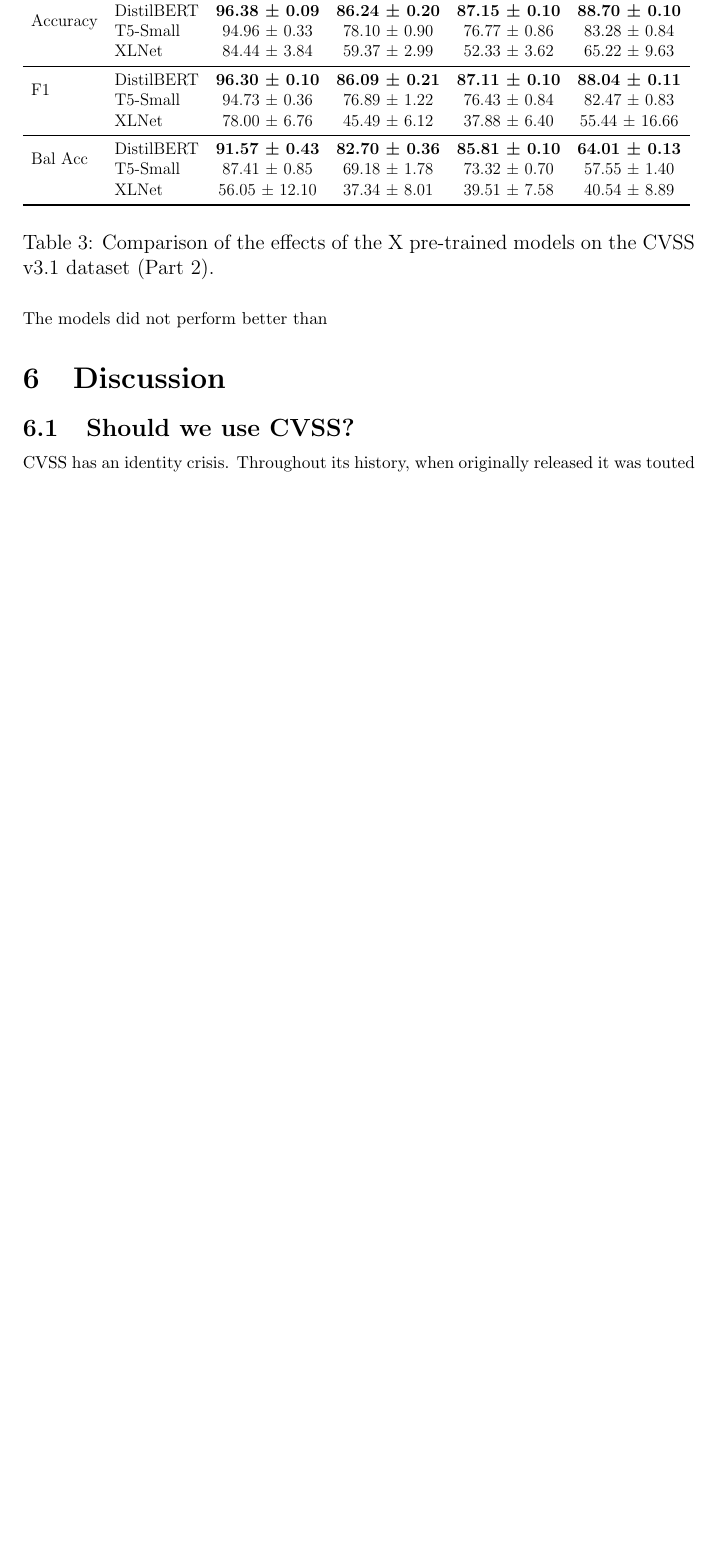
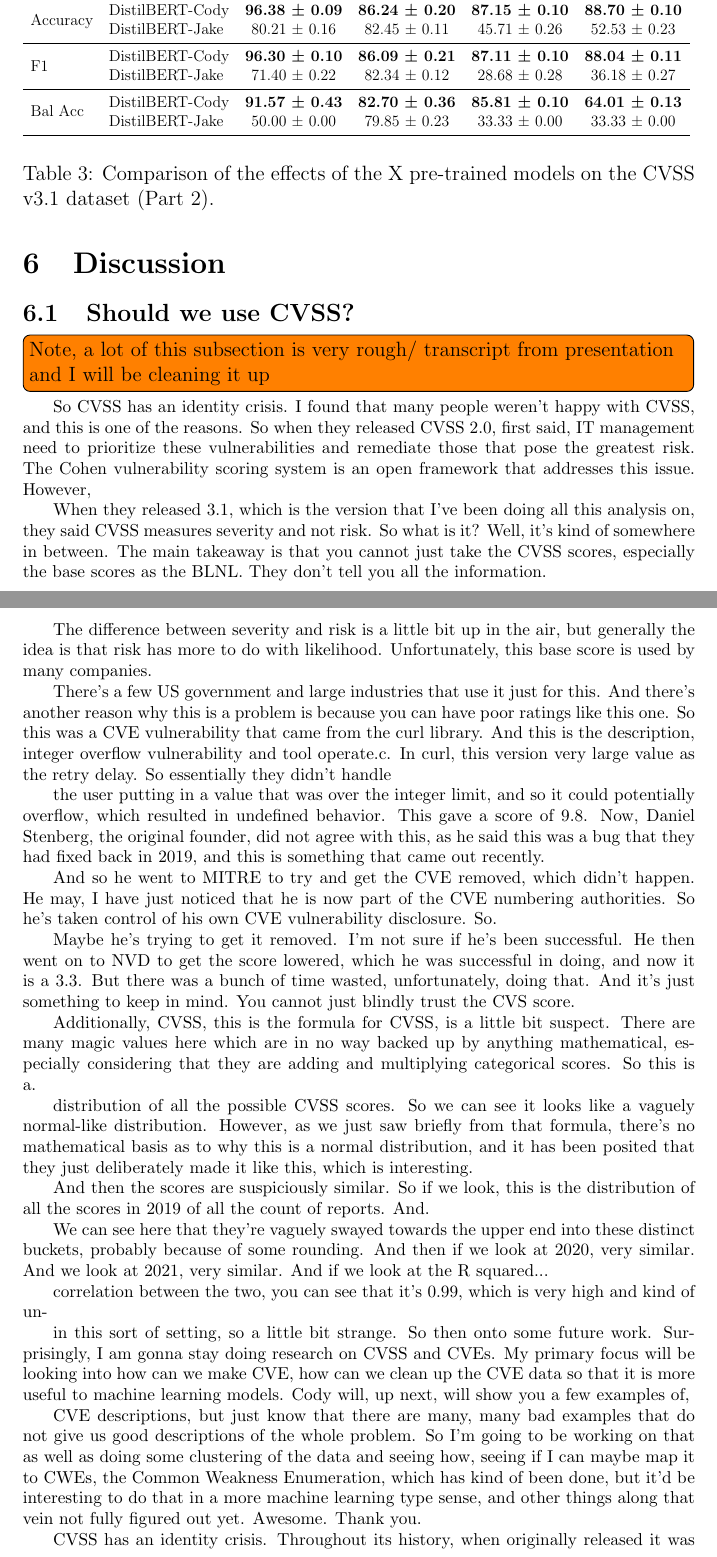
Before and after one commit to ijakenorton/cvss_prediction, a LaTeX paper (report/cosc4x0report/myreport.tex): part of page 12 of 22 before the commit and two parts of pages 12 and 13 of 24 after it, the two joined at a grey line, cut at the place of the change, the shorter picture padded with empty space. Compiled offline with pdfLaTeX.

Commit message:
more results stuff

```diff
--- a/report/cosc4x0report/myreport.tex
+++ b/report/cosc4x0report/myreport.tex
@@ -530,36 +539,97 @@ me to believe that there is a chance that incorrect scores can end up corrupting
 
 \begin{table}[H]
 	\centering
-	\label{tab:3p1compp2}
+	\label{tab:distil_part2}
 	\resizebox{\textwidth}{!}{%
 		\begin{tabular}{llcccc}
 			\toprule
-			\textbf{Metric} & \textbf{Model} & \textbf{S}            & \textbf{C}            & \textbf{I}            & \textbf{A}            \\
+			\textbf{Metric} & \textbf{Model}  & \textbf{S}            & \textbf{C}            & \textbf{I}            & \textbf{A}            \\
 			\midrule
 			\multirow{2}{*}{Accuracy}
-			                & DistilBERT     & \textbf{96.38 ± 0.09} & \textbf{86.24 ± 0.20} & \textbf{87.15 ± 0.10} & \textbf{88.70 ± 0.10} \\
-			                & T5-Small       & 94.96 ± 0.33          & 78.10 ± 0.90          & 76.77 ± 0.86          & 83.28 ± 0.84          \\
-			                & XLNet          & 84.44 ± 3.84          & 59.37 ± 2.99          & 52.33 ± 3.62          & 65.22 ± 9.63          \\
+			                & DistilBERT-Cody & \textbf{96.38 ± 0.09} & \textbf{86.24 ± 0.20} & \textbf{87.15 ± 0.10} & \textbf{88.70 ± 0.10} \\
+			                & DistilBERT-Jake & 80.21 ± 0.16          & 82.45 ± 0.11          & 45.71 ± 0.26          & 52.53 ± 0.23          \\
 			\midrule
 			\multirow{2}{*}{F1}
-			                & DistilBERT     & \textbf{96.30 ± 0.10} & \textbf{86.09 ± 0.21} & \textbf{87.11 ± 0.10} & \textbf{88.04 ± 0.11} \\
-			                & T5-Small       & 94.73 ± 0.36          & 76.89 ± 1.22          & 76.43 ± 0.84          & 82.47 ± 0.83          \\
-			                & XLNet          & 78.00 ± 6.76          & 45.49 ± 6.12          & 37.88 ± 6.40          & 55.44 ± 16.66         \\
+			                & DistilBERT-Cody & \textbf{96.30 ± 0.10} & \textbf{86.09 ± 0.21} & \textbf{87.11 ± 0.10} & \textbf{88.04 ± 0.11} \\
+			                & DistilBERT-Jake & 71.40 ± 0.22          & 82.34 ± 0.12          & 28.68 ± 0.28          & 36.18 ± 0.27          \\
 			\midrule
 			\multirow{2}{*}{Bal Acc}
-			                & DistilBERT     & \textbf{91.57 ± 0.43} & \textbf{82.70 ± 0.36} & \textbf{85.81 ± 0.10} & \textbf{64.01 ± 0.13} \\
-			                & T5-Small       & 87.41 ± 0.85          & 69.18 ± 1.78          & 73.32 ± 0.70          & 57.55 ± 1.40          \\
-			                & XLNet          & 56.05 ± 12.10         & 37.34 ± 8.01          & 39.51 ± 7.58          & 40.54 ± 8.89          \\
+			                & DistilBERT-Cody & \textbf{91.57 ± 0.43} & \textbf{82.70 ± 0.36} & \textbf{85.81 ± 0.10} & \textbf{64.01 ± 0.13} \\
+			                & DistilBERT-Jake & 50.00 ± 0.00          & 79.85 ± 0.23          & 33.33 ± 0.00          & 33.33 ± 0.00          \\
 			\bottomrule
 		\end{tabular}
 	}
 	\caption{Comparison of the effects of the X pre-trained models on the CVSS v3.1 dataset (Part 2).}
 \end{table}
 
-The models did not perform better than
+
 \section{Discussion}
 
 \subsection{Should we use CVSS?}
+\todo[inline]{Note, a lot of this subsection is very rough/ transcript from presentation and I will be
+	cleaning it up}
+So CVSS has an identity crisis. I found that many people
+weren't happy with CVSS, and this is one of the reasons. So when they released CVSS 2.0, first said,
+IT management need to prioritize these vulnerabilities and remediate those that pose the greatest
+risk. The Cohen vulnerability scoring system is an open framework that addresses this issue.
+However,
+
+When they released 3.1, which is the version that I've been doing all this analysis on, they said
+CVSS measures severity and not risk. So what is it? Well, it's kind of somewhere in between. The
+main takeaway is that you cannot just take the CVSS scores, especially the base scores as the BLNL.
+They don't tell you all the information.
+
+The difference between severity and risk is a little bit up in the air, but generally the idea is
+that risk has more to do with likelihood. Unfortunately, this base score is used by many companies.
+
+There's a few US government and large industries that use it just for this. And there's another
+reason why this is a problem is because you can have poor ratings like this one. So this was a CVE
+vulnerability that came from the curl library. And this is the description, integer overflow
+vulnerability and tool operate.c. In curl, this version very large value as the retry delay. So
+essentially they didn't handle
+
+the user putting in a value that was over the integer limit, and so it could potentially overflow,
+which resulted in undefined behavior. This gave a score of 9.8. Now, Daniel Stenberg, the original
+founder, did not agree with this, as he said this was a bug that they had fixed back in 2019, and
+this is something that came out recently.
+
+And so he went to MITRE to try and get the CVE removed, which didn't happen. He may, I have just
+noticed that he is now part of the CVE numbering authorities. So he's taken control of his own CVE
+vulnerability disclosure. So.
+
+Maybe he's trying to get it removed. I'm not sure if he's been successful. He then went on to NVD to
+get the score lowered, which he was successful in doing, and now it is a 3.3. But there was a bunch
+of time wasted, unfortunately, doing that. And it's just something to keep in mind. You cannot just
+blindly trust the CVS score.
+
+Additionally, CVSS, this is the formula for CVSS, is a little bit suspect. There are many magic
+values here which are in no way backed up by anything mathematical, especially considering that they
+are adding and multiplying categorical scores. So this is a.
+
+distribution of all the possible CVSS scores. So we can see it looks like a vaguely normal-like
+distribution. However, as we just saw briefly from that formula, there's no mathematical basis as to
+why this is a normal distribution, and it has been posited that they just deliberately made it like
+this, which is interesting.
+
+And then the scores are suspiciously similar. So if we look, this is the distribution of all the
+scores in 2019 of all the count of reports. And.
+
+We can see here that they're vaguely swayed towards the upper end into these distinct buckets,
+probably because of some rounding. And then if we look at 2020, very similar. And we look at 2021,
+very similar. And if we look at the R squared...
+
+correlation between the two, you can see that it's 0.99, which is very high and kind of un-
+
+in this sort of setting, so a little bit strange. So then onto some future work. Surprisingly, I am
+gonna stay doing research on CVSS and CVEs. My primary focus will be looking into how can we make
+CVE, how can we clean up the CVE data so that it is more useful to machine learning models. Cody
+will, up next, will show you a few examples of,
+
+CVE descriptions, but just know that there are many, many bad examples that do not give us good
+descriptions of the whole problem. So I'm going to be working on that as well as doing some
+clustering of the data and seeing how, seeing if I can maybe map it to CWEs, the Common Weakness
+Enumeration, which has kind of been done, but it'd be interesting to do that in a more machine
+learning type sense, and other things along that vein not fully figured out yet. Awesome. Thank you.
 % \todo[inline]{Read https://theoryof.predictable.software/articles/a-closer-look-at-cvss-scores/}
 
 CVSS has an identity crisis. Throughout its history, when originally released it was touted as a
```
Also changed, not shown: report/cosc4x0report/myreport.pdf, report/cosc4x0report/myreport.tex (55 more changed lines), 1 other file.
